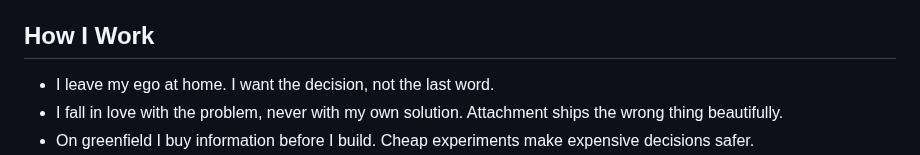
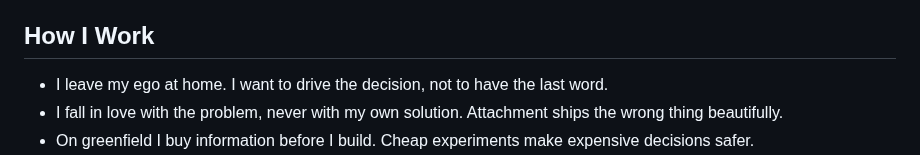
Before and after one commit to hilbertp/job-bot, a Markdown page: data/applications/cv_general_ats.md, the part around the change. Drawn GitHub-style.

Commit message:
style(cv): the first strength claims driving the decision, not receiving it
Philipp on 2026-08-13: "I want TO DRIVE the dicision".

"I want the decision, not the last word" reads as detachment: he will accept
whatever decision emerges as long as it is a good one. That undersells the
strength. Ego-free is the method, not the ambition; the point is that he
drives the call and does not need to win the room to do it.

Now "I want to drive the decision, not to have the last word", which also
fixes the parallel: the old line contrasted a noun with a noun and read as
though both were things he might want.

Still 2 pages, "ATS audit clean", 13 tests pass.

Co-Authored-By: Claude Opus 5 <noreply@anthropic.com>

```diff
--- a/data/applications/cv_general_ats.md
+++ b/data/applications/cv_general_ats.md
@@ -14,7 +14,7 @@ Product manager and product owner with 13 years of end-to-end product ownership
 
 ## How I Work
 
-- I leave my ego at home. I want the decision, not the last word.
+- I leave my ego at home. I want to drive the decision, not to have the last word.
 - I fall in love with the problem, never with my own solution. Attachment ships the wrong thing beautifully.
 - On greenfield I buy information before I build. Cheap experiments make expensive decisions safer.
 - I keep the whole value chain in view, not just the backlog. Defect-to-fix time is a product metric; architects and DevOps engineers build that chain, my job is to steer it into the right lanes.
```
